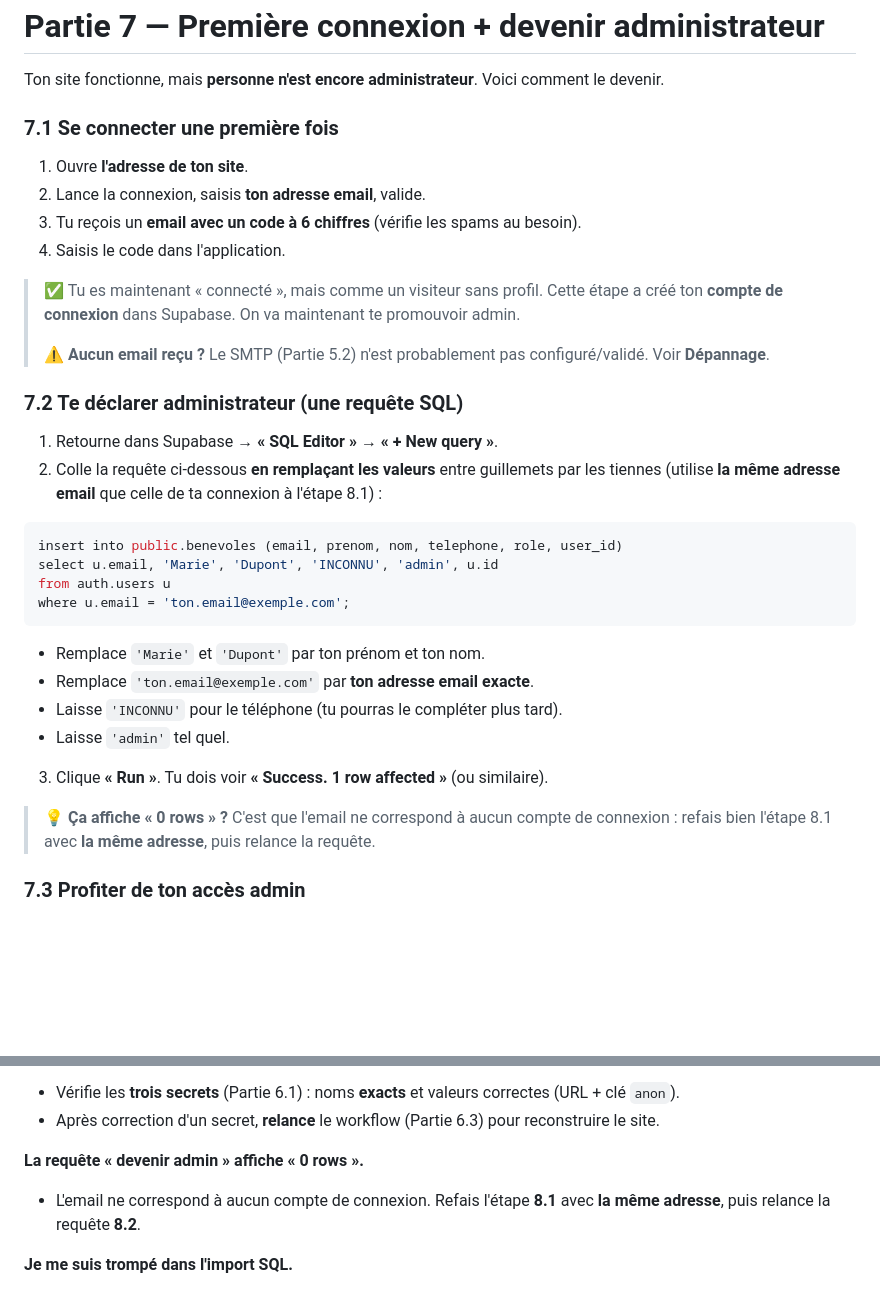
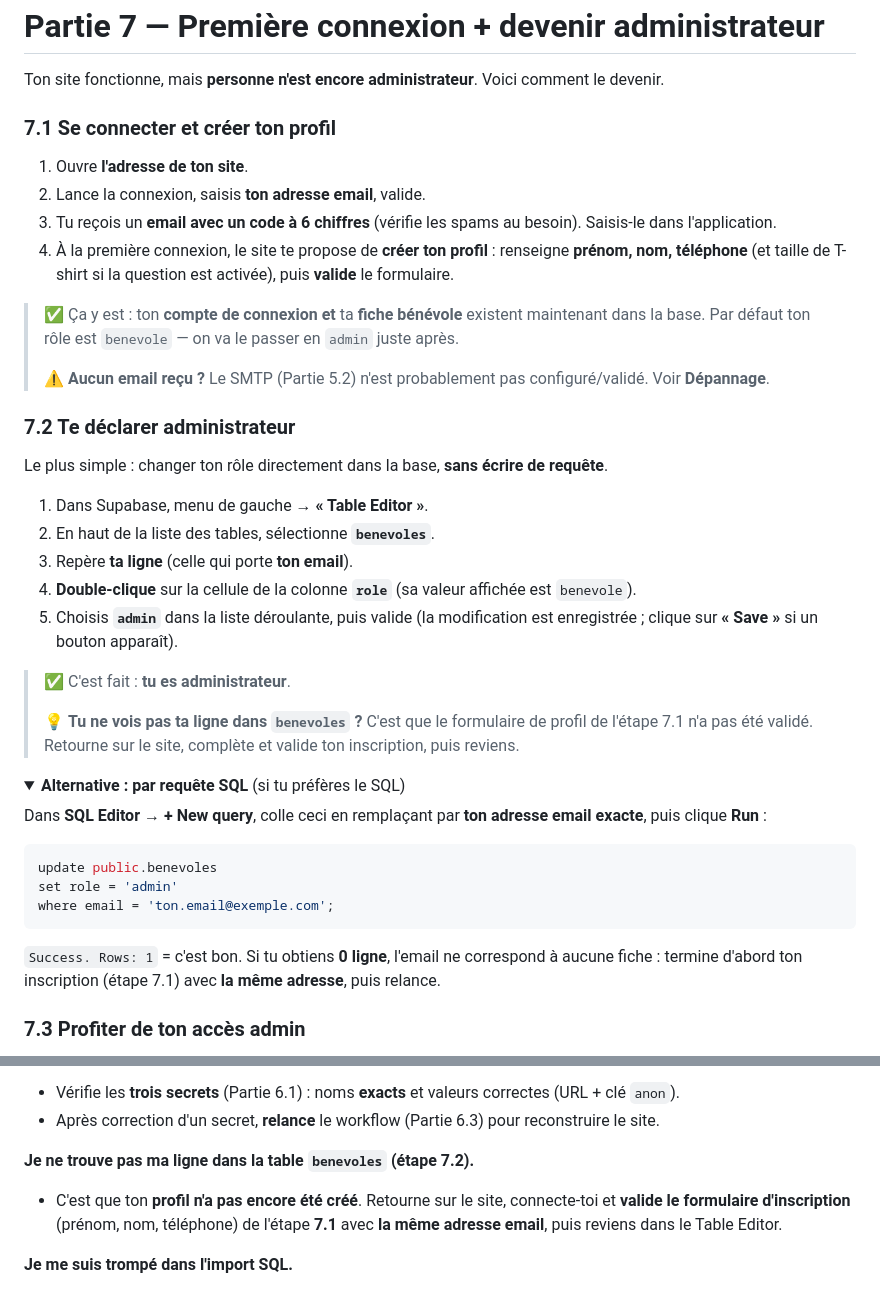
Before and after one commit to JeanFi675/eventstaff, a Markdown page: GUIDE-INSTALLATION.md, 2 parts joined by grey strips. Rendered like a GitHub page; folded sections open; blank space fills up the shorter version.

Commit message:
docs: devenir admin via Table Editor (UPDATE du rôle) au lieu d'un INSERT
Le wizard crée déjà la fiche benevole en self-registration au 1er login ;
un INSERT créerait un doublon (pas d'unicité sur user_id). On modifie donc
le rôle :
- Guide 7.1 : créer le profil (formulaire) au 1er login
- Guide 7.2 : Table Editor → role = admin (méthode principale), UPDATE SQL en repli
- Dépannage et README alignés

Co-Authored-By: Claude Opus 4.8 <noreply@anthropic.com>

````diff
--- a/GUIDE-INSTALLATION.md
+++ b/GUIDE-INSTALLATION.md
@@ -363,37 +363,45 @@ Ouvre **l'adresse de ton site** dans le navigateur. La page d'accueil de l'appli
 
 Ton site fonctionne, mais **personne n'est encore administrateur**. Voici comment le devenir.
 
-### 7.1 Se connecter une première fois
+### 7.1 Se connecter et créer ton profil
 
 1. Ouvre **l'adresse de ton site**.
 2. Lance la connexion, saisis **ton adresse email**, valide.
-3. Tu reçois un **email avec un code à 6 chiffres** (vérifie les spams au besoin).
-4. Saisis le code dans l'application.
+3. Tu reçois un **email avec un code à 6 chiffres** (vérifie les spams au besoin). Saisis-le dans l'application.
+4. À la première connexion, le site te propose de **créer ton profil** : renseigne **prénom, nom, téléphone** (et taille de T-shirt si la question est activée), puis **valide** le formulaire.
 
-> ✅ Tu es maintenant « connecté », mais comme un visiteur sans profil. Cette étape a créé ton **compte de connexion** dans Supabase. On va maintenant te promouvoir admin.
+> ✅ Ça y est : ton **compte de connexion** **et** ta **fiche bénévole** existent maintenant dans la base. Par défaut ton rôle est `benevole` — on va le passer en `admin` juste après.
 >
 > ⚠️ **Aucun email reçu ?** Le SMTP (Partie 5.2) n'est probablement pas configuré/validé. Voir **Dépannage**.
 
-### 7.2 Te déclarer administrateur (une requête SQL)
+### 7.2 Te déclarer administrateur
 
-1. Retourne dans Supabase → **« SQL Editor »** → **« + New query »**.
-2. Colle la requête ci-dessous **en remplaçant les valeurs** entre guillemets par les tiennes (utilise **la même adresse email** que celle de ta connexion à l'étape 8.1) :
+Le plus simple : changer ton rôle directement dans la base, **sans écrire de requête**.
+
+1. Dans Supabase, menu de gauche → **« Table Editor »**.
+2. En haut de la liste des tables, sélectionne **`benevoles`**.
+3. Repère **ta ligne** (celle qui porte **ton email**).
+4. **Double-clique** sur la cellule de la colonne **`role`** (sa valeur affichée est `benevole`).
+5. Choisis **`admin`** dans la liste déroulante, puis valide (la modification est enregistrée ; clique sur **« Save »** si un bouton apparaît).
+
+> ✅ C'est fait : **tu es administrateur**.
+>
+> 💡 **Tu ne vois pas ta ligne dans `benevoles` ?** C'est que le formulaire de profil de l'étape 7.1 n'a pas été validé. Retourne sur le site, complète et valide ton inscription, puis reviens.
+
+<details>
+<summary><strong>Alternative : par requête SQL</strong> (si tu préfères le SQL)</summary>
+
+Dans **SQL Editor → + New query**, colle ceci en remplaçant par **ton adresse email exacte**, puis clique **Run** :
 
 ```sql
-insert into public.benevoles (email, prenom, nom, telephone, role, user_id)
-select u.email, 'Marie', 'Dupont', 'INCONNU', 'admin', u.id
-from auth.users u
-where u.email = 'ton.email@exemple.com';
+update public.benevoles
+set role = 'admin'
+where email = 'ton.email@exemple.com';
 ```
 
-- Remplace `'Marie'` et `'Dupont'` par ton prénom et ton nom.
-- Remplace `'ton.email@exemple.com'` par **ton adresse email exacte**.
-- Laisse `'INCONNU'` pour le téléphone (tu pourras le compléter plus tard).
-- Laisse `'admin'` tel quel.
+`Success. Rows: 1` = c'est bon. Si tu obtiens **0 ligne**, l'email ne correspond à aucune fiche : termine d'abord ton inscription (étape 7.1) avec **la même adresse**, puis relance.
 
-3. Clique **« Run »**. Tu dois voir **« Success. 1 row affected »** (ou similaire).
-
-> 💡 **Ça affiche « 0 rows » ?** C'est que l'email ne correspond à aucun compte de connexion : refais bien l'étape 8.1 avec **la même adresse**, puis relance la requête.
+</details>
 
 ### 7.3 Profiter de ton accès admin
 
@@ -506,9 +514,9 @@ Ton site est prêt à recevoir des inscriptions. 🙌
 - Vérifie les **trois secrets** (Partie 6.1) : noms **exacts** et valeurs correctes (URL + clé `anon`).
 - Après correction d'un secret, **relance** le workflow (Partie 6.3) pour reconstruire le site.
 
-**La requête « devenir admin » affiche « 0 rows ».**
+**Je ne trouve pas ma ligne dans la table `benevoles` (étape 7.2).**
 
-- L'email ne correspond à aucun compte de connexion. Refais l'étape **8.1** avec **la même adresse**, puis relance la requête **8.2**.
+- C'est que ton **profil n'a pas encore été créé**. Retourne sur le site, connecte-toi et **valide le formulaire d'inscription** (prénom, nom, téléphone) de l'étape **7.1** avec **la même adresse email**, puis reviens dans le Table Editor.
 
 **Je me suis trompé dans l'import SQL.**
 
````
Also changed, not shown: README.md (+4 -5 lines).
